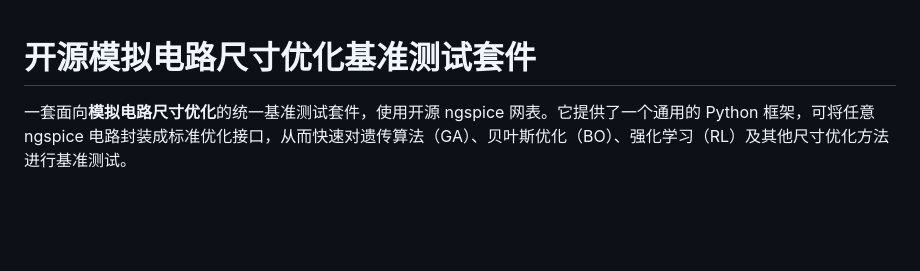
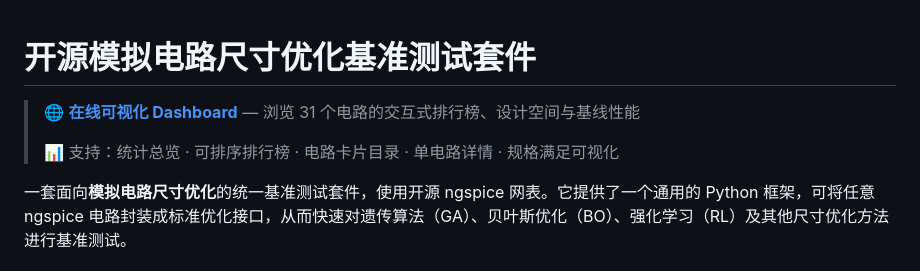
Before and after one commit to jialinlu/opensource-analog-circuits, a Markdown page: README.md, the part around the change. Rendered like a GitHub page; blank space fills up the shorter version.

Commit message:
docs: add interactive dashboard link to README

```diff
--- a/README.md
+++ b/README.md
@@ -1,4 +1,8 @@
 # 开源模拟电路尺寸优化基准测试套件
+
+> 🌐 **[在线可视化 Dashboard](https://jialinlu.github.io/opensource-analog-circuits/)** — 浏览 31 个电路的交互式排行榜、设计空间与基线性能
+>
+> 📊 支持：统计总览 · 可排序排行榜 · 电路卡片目录 · 单电路详情 · 规格满足可视化
 
 一套面向**模拟电路尺寸优化**的统一基准测试套件，使用开源 ngspice 网表。它提供了一个通用的 Python 框架，可将任意 ngspice 电路封装成标准优化接口，从而快速对遗传算法（GA）、贝叶斯优化（BO）、强化学习（RL）及其他尺寸优化方法进行基准测试。
 
```
